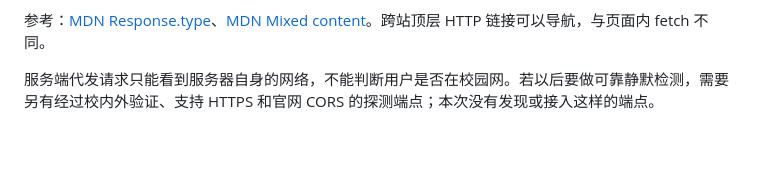
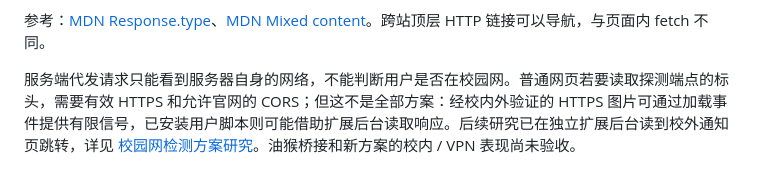
Before and after one commit to cqu-moe/jxzljc, a Markdown page: docs/network-access.md, the part around the change. Rendered like a GitHub page; blank space fills up the shorter version.

Commit message:
docs: record campus access research and decision to keep direct links

```diff
--- a/docs/network-access.md
+++ b/docs/network-access.md
@@ -29,4 +29,4 @@
 
 参考：[MDN Response.type](https://developer.mozilla.org/en-US/docs/Web/API/Response/type)、[MDN Mixed content](https://developer.mozilla.org/en-US/docs/Web/Security/Defenses/Mixed_content)。跨站顶层 HTTP 链接可以导航，与页面内 fetch 不同。
 
-服务端代发请求只能看到服务器自身的网络，不能判断用户是否在校园网。若以后要做可靠静默检测，需要另有经过校内外验证、支持 HTTPS 和官网 CORS 的探测端点；本次没有发现或接入这样的端点。
+服务端代发请求只能看到服务器自身的网络，不能判断用户是否在校园网。普通网页若要读取探测端点的标头，需要有效 HTTPS 和允许官网的 CORS；但这不是全部方案：经校内外验证的 HTTPS 图片可通过加载事件提供有限信号，已安装用户脚本则可能借助扩展后台读取响应。后续研究已在独立扩展后台读到校外通知页跳转，详见 [校园网检测方案研究](campus-network-research.md)。油猴桥接和新方案的校内 / VPN 表现尚未验收。
```
Also changed, not shown: docs/campus-network-research.md (added, +114 -0 lines).
